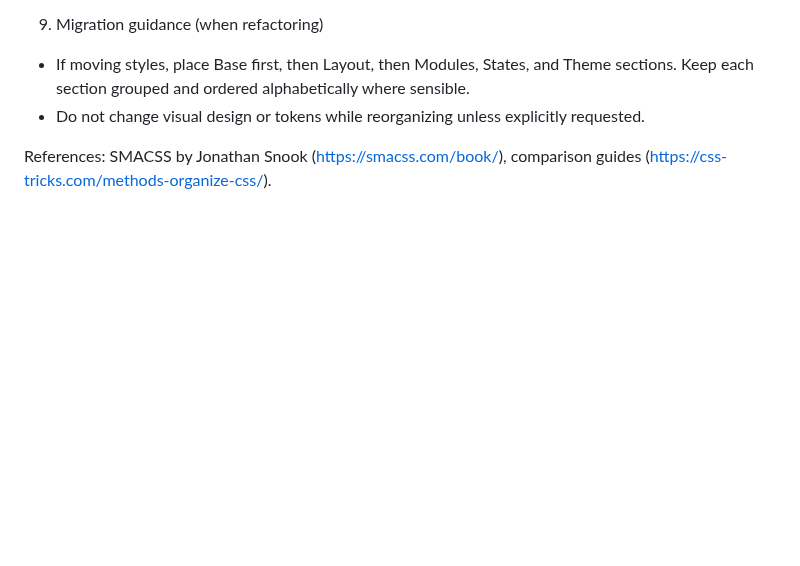
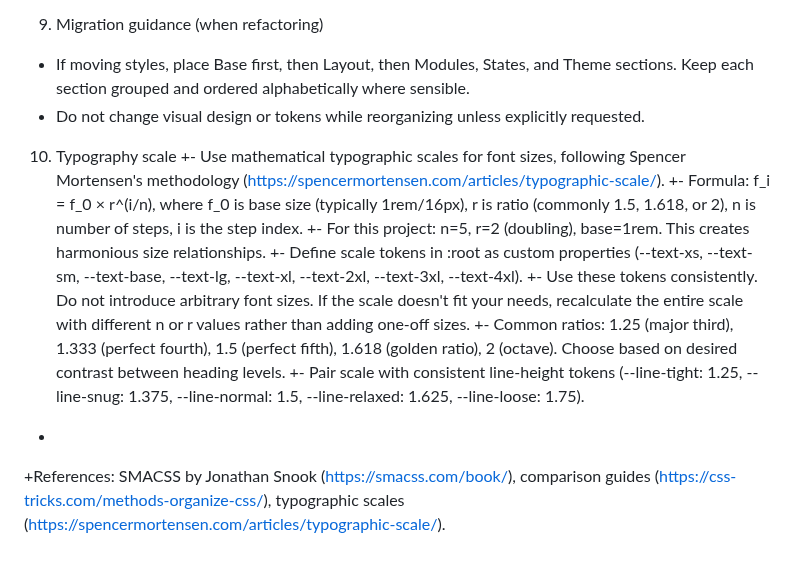
Before and after one commit to 0xferit/take-home-pt, a Markdown page: .cursor/rules/css-smacss.md, the part around the change. Rendered like a GitHub page; blank space fills up the shorter version.

Commit message:
docs(cursor): add typographic scale guide to CSS rule

```diff
--- a/.cursor/rules/css-smacss.md
+++ b/.cursor/rules/css-smacss.md
@@ -55,4 +55,13 @@ Follow SMACSS when creating or modifying CSS. Keep changes minimal, readable, an
 - If moving styles, place Base first, then Layout, then Modules, States, and Theme sections. Keep each section grouped and ordered alphabetically where sensible.
 - Do not change visual design or tokens while reorganizing unless explicitly requested.
 
-References: SMACSS by Jonathan Snook (https://smacss.com/book/), comparison guides (https://css-tricks.com/methods-organize-css/).
+10) Typography scale
++- Use mathematical typographic scales for font sizes, following Spencer Mortensen's methodology (https://spencermortensen.com/articles/typographic-scale/).
++- Formula: f_i = f_0 × r^(i/n), where f_0 is base size (typically 1rem/16px), r is ratio (commonly 1.5, 1.618, or 2), n is number of steps, i is the step index.
++- For this project: n=5, r=2 (doubling), base=1rem. This creates harmonious size relationships.
++- Define scale tokens in :root as custom properties (--text-xs, --text-sm, --text-base, --text-lg, --text-xl, --text-2xl, --text-3xl, --text-4xl).
++- Use these tokens consistently. Do not introduce arbitrary font sizes. If the scale doesn't fit your needs, recalculate the entire scale with different n or r values rather than adding one-off sizes.
++- Common ratios: 1.25 (major third), 1.333 (perfect fourth), 1.5 (perfect fifth), 1.618 (golden ratio), 2 (octave). Choose based on desired contrast between heading levels.
++- Pair scale with consistent line-height tokens (--line-tight: 1.25, --line-snug: 1.375, --line-normal: 1.5, --line-relaxed: 1.625, --line-loose: 1.75).
++
++References: SMACSS by Jonathan Snook (https://smacss.com/book/), comparison guides (https://css-tricks.com/methods-organize-css/), typographic scales (https://spencermortensen.com/articles/typographic-scale/).
```
